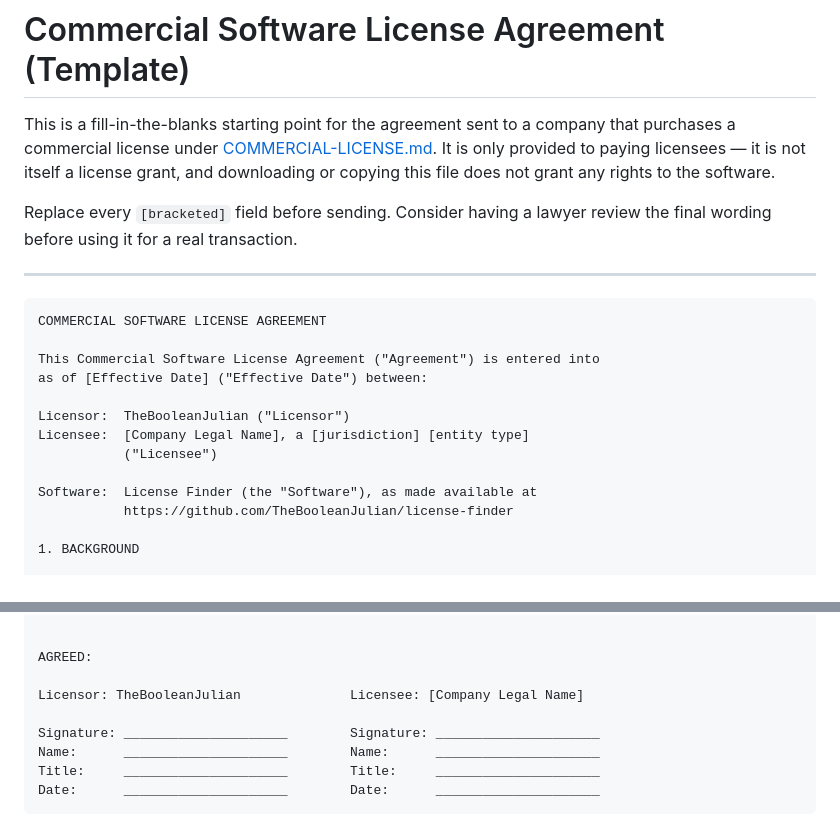
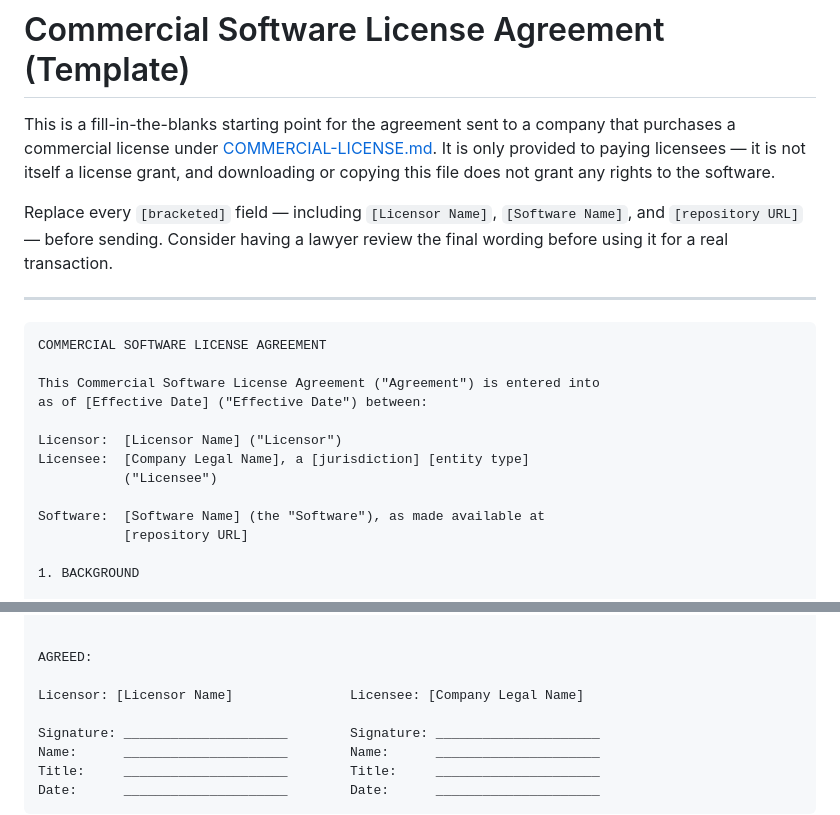
Before and after one commit to TheBooleanJulian/license-finder, a Markdown page: COMMERCIAL-LICENSE-AGREEMENT-TEMPLATE.md, 2 parts joined by grey strips. Rendered like a GitHub page.

Commit message:
Make commercial license agreement template project-agnostic
Replace hardcoded "TheBooleanJulian" and repo-specific details
with bracketed placeholders so the template can be filled in for
any licensor/software, not just this project.

Co-Authored-By: Claude Sonnet 5 <noreply@anthropic.com>

```diff
--- a/COMMERCIAL-LICENSE-AGREEMENT-TEMPLATE.md
+++ b/COMMERCIAL-LICENSE-AGREEMENT-TEMPLATE.md
@@ -2,7 +2,7 @@
 
 This is a fill-in-the-blanks starting point for the agreement sent to a company that purchases a commercial license under [COMMERCIAL-LICENSE.md](COMMERCIAL-LICENSE.md). It is only provided to paying licensees — it is not itself a license grant, and downloading or copying this file does not grant any rights to the software.
 
-Replace every `[bracketed]` field before sending. Consider having a lawyer review the final wording before using it for a real transaction.
+Replace every `[bracketed]` field — including `[Licensor Name]`, `[Software Name]`, and `[repository URL]` — before sending. Consider having a lawyer review the final wording before using it for a real transaction.
 
 ---
 
@@ -12,12 +12,12 @@ COMMERCIAL SOFTWARE LICENSE AGREEMENT
 This Commercial Software License Agreement ("Agreement") is entered into
 as of [Effective Date] ("Effective Date") between:
 
-Licensor:  TheBooleanJulian ("Licensor")
+Licensor:  [Licensor Name] ("Licensor")
 Licensee:  [Company Legal Name], a [jurisdiction] [entity type]
            ("Licensee")
 
-Software:  License Finder (the "Software"), as made available at
-           https://github.com/TheBooleanJulian/license-finder
+Software:  [Software Name] (the "Software"), as made available at
+           [repository URL]
 
 1. BACKGROUND
 
@@ -93,7 +93,7 @@ regard to conflict-of-law principles.
 
 AGREED:
 
-Licensor: TheBooleanJulian              Licensee: [Company Legal Name]
+Licensor: [Licensor Name]               Licensee: [Company Legal Name]
 
 Signature: _____________________        Signature: _____________________
 Name:      _____________________        Name:      _____________________
```
